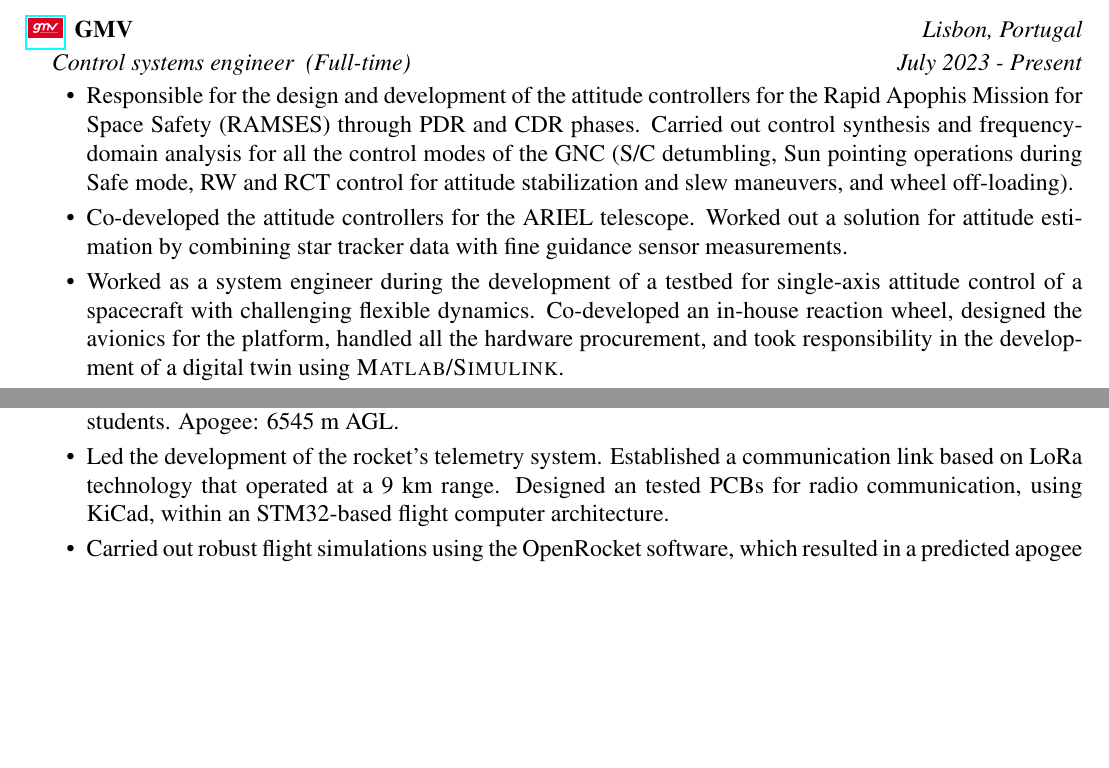
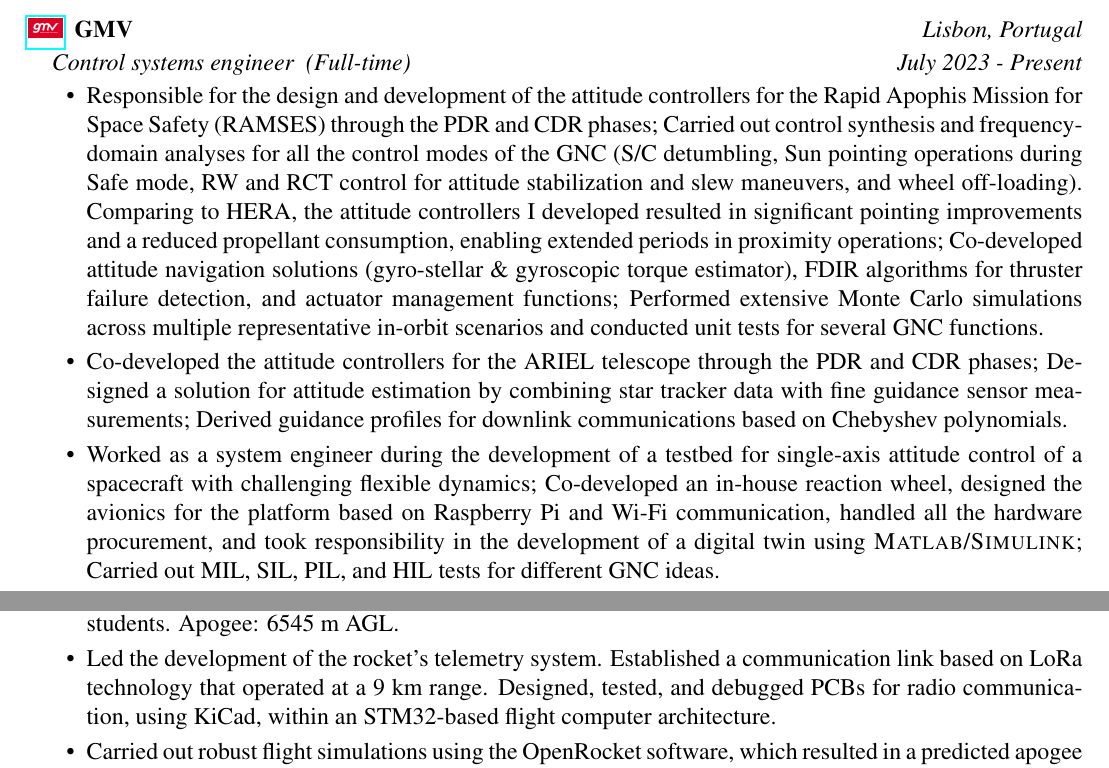
Before and after one commit to hugopereira-eng/CV, a LaTeX CV (CV.tex): two parts of pages 1 and 2 of 3, joined at a grey line, cut so that both start at the same text, the shorter picture padded with empty space. Compiled offline with pdfLaTeX.

Commit message:
Updated CV: June 26

```diff
--- a/CV.tex
+++ b/CV.tex
@@ -131,9 +131,9 @@ right  = 1.2cm]{geometry}
 \InstitutionWImage{Images/GMV}{https://www.gmv.com/en-es/}{GMV}{Lisbon, Portugal}
 \Position{Control systems engineer~~(Full-time)}{July~2023 - Present}
 \ItemListStart
-        \ItemWithoutTitle{Responsible for the design and development of the attitude controllers for the Rapid Apophis Mission for Space Safety (RAMSES) through PDR and CDR phases. Carried out control synthesis and frequency-domain analysis for all the control modes of the GNC (S/C detumbling, Sun pointing operations during Safe mode, RW and RCT control for attitude stabilization and slew maneuvers, and wheel off-loading).}
-        \ItemWithoutTitle{Co-developed the attitude controllers for the ARIEL telescope. Worked out a solution for attitude estimation by combining star tracker data with fine guidance sensor measurements.}
-        \ItemWithoutTitle{Worked as a system engineer during the development of a testbed for single-axis attitude control of a spacecraft with challenging flexible dynamics. Co-developed an in-house reaction wheel, designed the avionics for the platform, handled all the hardware procurement, and took responsibility in the development of a digital twin using \textsc{Matlab}/\textsc{Simulink}.}
+        \ItemWithoutTitle{Responsible for the design and development of the attitude controllers for the Rapid Apophis Mission for Space Safety (RAMSES) through the PDR and CDR phases; Carried out control synthesis and frequency-domain analyses for all the control modes of the GNC (S/C detumbling, Sun pointing operations during Safe mode, RW and RCT control for attitude stabilization and slew maneuvers, and wheel off-loading). Comparing to HERA, the attitude controllers I developed resulted in significant pointing improvements and a reduced propellant consumption, enabling extended periods in proximity operations; Co-developed attitude navigation solutions (gyro-stellar \& gyroscopic torque estimator), FDIR algorithms for thruster failure detection, and actuator management functions; Performed extensive Monte Carlo simulations across multiple representative in-orbit scenarios and conducted unit tests for several GNC functions.}
+        \ItemWithoutTitle{Co-developed the attitude controllers for the ARIEL telescope through the PDR and CDR phases; Designed a solution for attitude estimation by combining star tracker data with fine guidance sensor measurements; Derived guidance profiles for downlink communications based on Chebyshev polynomials.}
+        \ItemWithoutTitle{Worked as a system engineer during the development of a testbed for single-axis attitude control of a spacecraft with challenging flexible dynamics; Co-developed an in-house reaction wheel, designed the avionics for the platform based on Raspberry Pi and Wi-Fi communication, handled all the hardware procurement, and took responsibility in the development of a digital twin using \textsc{Matlab}/\textsc{Simulink}; Carried out MIL, SIL, PIL, and HIL tests for different GNC ideas.}
         \ItemWithoutTitle{Participated in several stages of research-oriented ESA-funded activities on spacecraft collision avoidance (literature review and requirements definition) and space launchers (derivation of flight dynamics models and synthesis of convex methods for thruster allocation).}
         \ItemWithoutTitle{Co-supervised and oversaw the work of five interns on the topics of convex optimization, control theory, and system identification applied to flexible space structures.}
 \ItemListEnd
@@ -172,7 +170,7 @@ right  = 1.2cm]{geometry}
 \ItemListStart
         % \ItemWithoutTitle{Member of the electronics department that was in charge of the electrical systems of the rocket. I designed, tested and soldered multiple PCBs for an STM32-based flight computer.}
         \ItemWithoutTitle{Part of the team that established the world altitude record for bi-liquid propulsion rockets built by college students. Apogee: 6545 m AGL.}
-        \ItemWithoutTitle{Led the development of the rocket's telemetry system. Established a communication link based on LoRa technology that operated at a 9~km range. Designed an tested PCBs for radio communication, using KiCad, within an STM32-based flight computer architecture.}
+        \ItemWithoutTitle{Led the development of the rocket's telemetry system. Established a communication link based on LoRa technology that operated at a 9~km range. Designed, tested, and debugged PCBs for radio communication, using KiCad, within an STM32-based flight computer architecture.}
         \ItemWithoutTitle{Carried out robust flight simulations using the OpenRocket software, which resulted in a predicted apogee error of less than 3\%.}
         \ItemWithoutTitle{Achieved a $1^{st}$ place at the European Rocketry Challenge 2021 (bi-liquid propulsion category).}
 \ItemListEnd
```
Also changed, not shown: CV.pdf, CV.tex (2 more changed lines).
